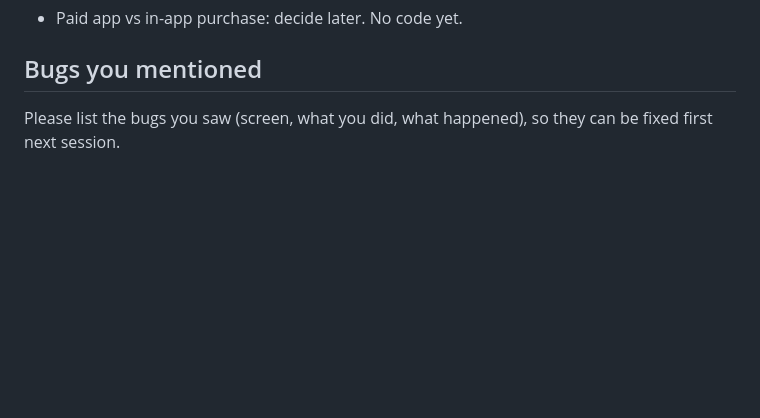
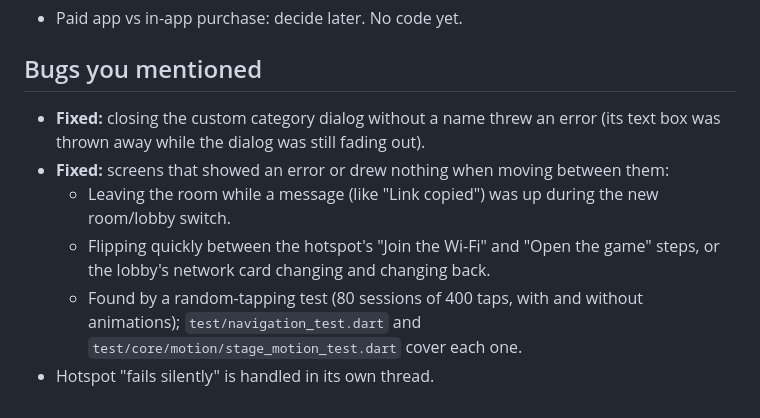
Before and after one commit to Maf-Dy/flutter_app_Family, a Markdown page: PROGRESS.md, the part around the change. Rendered like a GitHub page; blank space fills up the shorter version.

Commit message:
PROGRESS: navigation and category dialog fixes
Co-Authored-By: Claude Opus 5.5 (1M context) <noreply@anthropic.com>
Claude-Session: https://claude.ai/code/session_01AYSDtkCYKJiXMkcpgHo2kS

```diff
--- a/PROGRESS.md
+++ b/PROGRESS.md
@@ -64,4 +64,9 @@ Branch: `claude/dreamy-edison-kyjdky`. `flutter analyze` is clean and all 125 te
 - Paid app vs in-app purchase: decide later. No code yet.
 
 ## Bugs you mentioned
-Please list the bugs you saw (screen, what you did, what happened), so they can be fixed first next session.
+- **Fixed:** closing the custom category dialog without a name threw an error (its text box was thrown away while the dialog was still fading out).
+- **Fixed:** screens that showed an error or drew nothing when moving between them:
+  - Leaving the room while a message (like "Link copied") was up during the new room/lobby switch.
+  - Flipping quickly between the hotspot's "Join the Wi-Fi" and "Open the game" steps, or the lobby's network card changing and changing back.
+  - Found by a random-tapping test (80 sessions of 400 taps, with and without animations); `test/navigation_test.dart` and `test/core/motion/stage_motion_test.dart` cover each one.
+- Hotspot "fails silently" is handled in its own thread.
```
